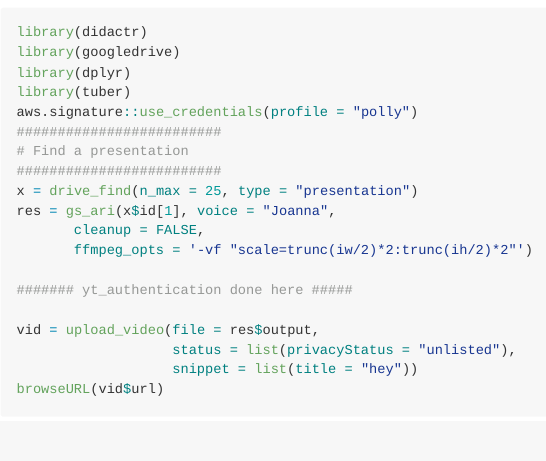
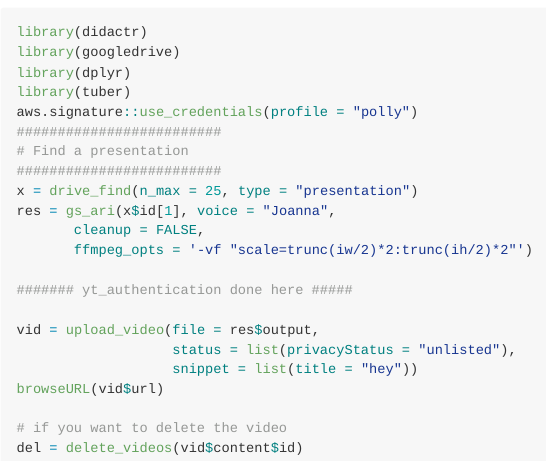
Before and after one commit to jhudsl/didactr, an R Markdown document (README.Rmd): the page in a window 1100 px wide, from 530 px down. The pictures show the output file README.md that the author committed with the source, drawn offline in the style of GitHub; badge pictures from the web are left out.

Commit message:
fixed the readme

````diff
--- a/README.Rmd
+++ b/README.Rmd
@@ -55,4 +55,8 @@ vid = upload_video(file = res$output,
                    status = list(privacyStatus = "unlisted"),
                    snippet = list(title = "hey"))
 browseURL(vid$url)
+
+# if you want to delete the video
+del = delete_videos(vid$content$id)
+
 ```
````
Also changed, not shown: README.md.
